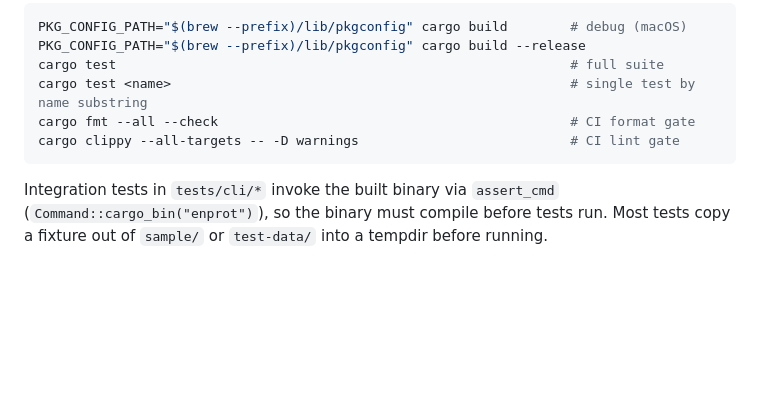
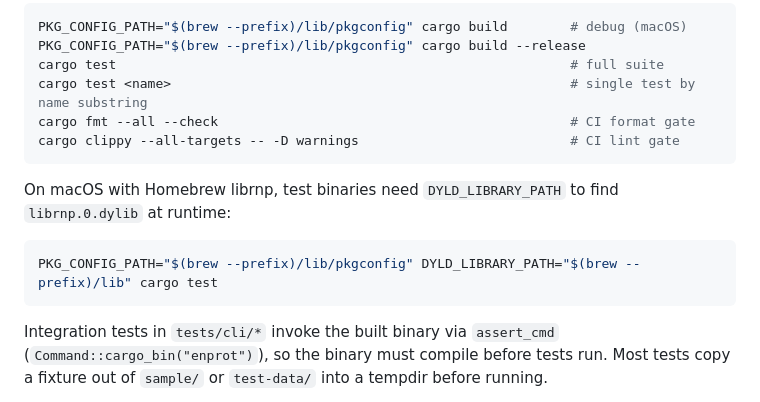
Before and after one commit to engyon/enprot, a Markdown page: CLAUDE.md, the part around the change. Drawn GitHub-style; blank space fills up the shorter version.

Commit message:
docs: document DYLD_LIBRARY_PATH requirement for macOS test runs
Test binaries link dynamically against Homebrew's librnp.0.dylib but
macOS dyld can't find it without an explicit path. CI avoids this by
building librnp from source with baked-in paths.

````diff
--- a/CLAUDE.md
+++ b/CLAUDE.md
@@ -32,6 +32,12 @@ cargo test                                                          # full suite
 cargo test <name>                                                   # single test by name substring
 cargo fmt --all --check                                             # CI format gate
 cargo clippy --all-targets -- -D warnings                           # CI lint gate
+```
+
+On macOS with Homebrew librnp, test binaries need `DYLD_LIBRARY_PATH` to find `librnp.0.dylib` at runtime:
+
+```sh
+PKG_CONFIG_PATH="$(brew --prefix)/lib/pkgconfig" DYLD_LIBRARY_PATH="$(brew --prefix)/lib" cargo test
 ```
 
 Integration tests in `tests/cli/*` invoke the built binary via `assert_cmd` (`Command::cargo_bin("enprot")`), so the binary must compile before tests run. Most tests copy a fixture out of `sample/` or `test-data/` into a tempdir before running.
````
